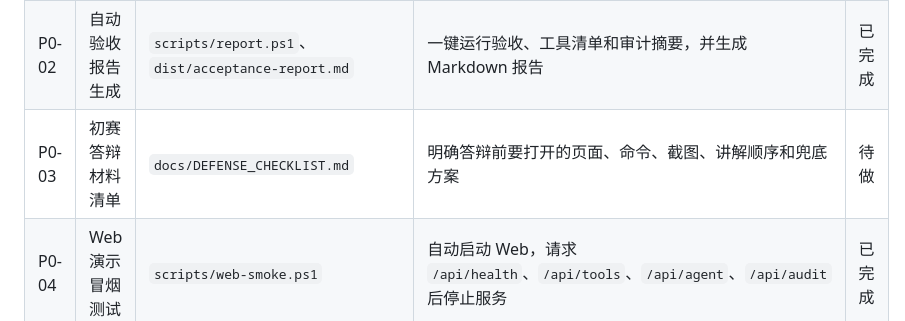
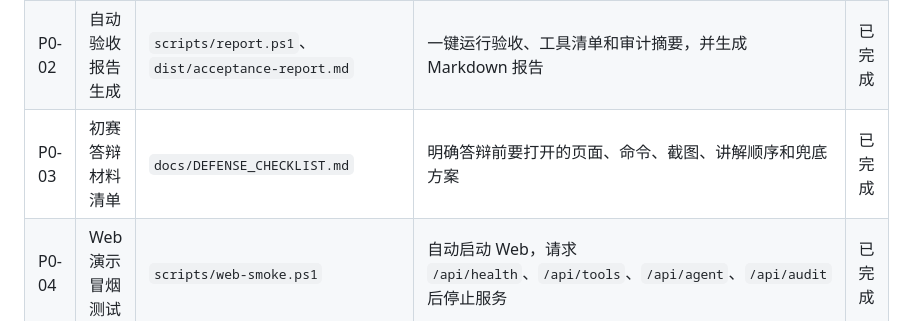
Before and after one commit to chanehwibo/cnsoftbei, a Markdown page: docs/TODO_LIST.md, the part around the change. GitHub-like rendering.

Commit message:
docs: 答辩材料清单（P0-03）——环境检查、演示流程、评委应答与兜底方案
- DEFENSE_CHECKLIST.md：答辩前一天 9 项检查表、当天开场 10 分钟准备步骤、
  3+4+1 分钟演示流程编排（按风险递增）、6 组评委常见问题应答要点、
  5 类异常兜底方案、文件清单
- TODO_LIST.md 更新 P0-03 为已完成

```diff
--- a/docs/TODO_LIST.md
+++ b/docs/TODO_LIST.md
@@ -13,7 +13,7 @@
 | --- | --- | --- | --- | --- |
 | P0-01 | 麒麟实机验证报告 | `docs/KYLIN_VALIDATION_REPORT.md` | 记录麒麟版本、Python 版本、测试结果、CLI/Web 演示结果、截图清单 | 待做 |
 | P0-02 | 自动验收报告生成 | `scripts/report.ps1`、`dist/acceptance-report.md` | 一键运行验收、工具清单和审计摘要，并生成 Markdown 报告 | 已完成 |
-| P0-03 | 初赛答辩材料清单 | `docs/DEFENSE_CHECKLIST.md` | 明确答辩前要打开的页面、命令、截图、讲解顺序和兜底方案 | 待做 |
+| P0-03 | 初赛答辩材料清单 | `docs/DEFENSE_CHECKLIST.md` | 明确答辩前要打开的页面、命令、截图、讲解顺序和兜底方案 | 已完成 |
 | P0-04 | Web 演示冒烟测试 | `scripts/web-smoke.ps1` | 自动启动 Web，请求 `/api/health`、`/api/tools`、`/api/agent`、`/api/audit` 后停止服务 | 已完成 |
 | P0-05 | 项目提交包校验 | `scripts/verify-package.ps1` | 校验 zip 包包含源码、测试、配置、Web、脚本和关键文档，不包含 `.git` 与运行日志 | 已完成 |
 
```
Also changed, not shown: docs/DEFENSE_CHECKLIST.md (added, +133 -0 lines).
